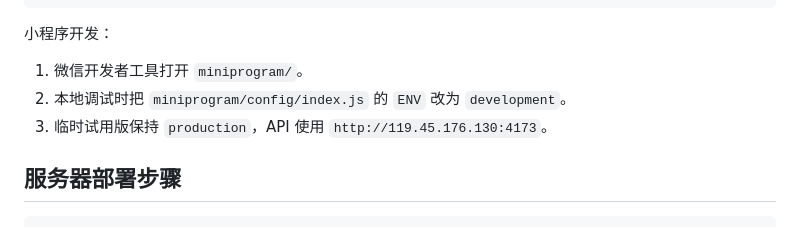
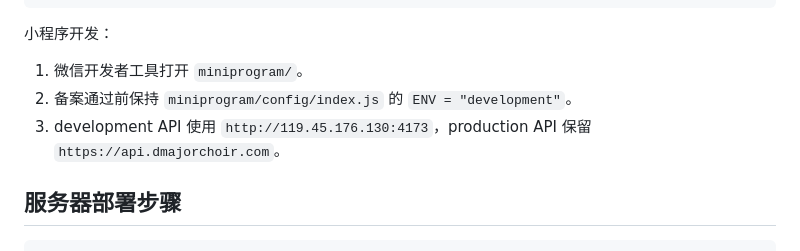
Before and after one commit to Dencycheng/d-major-choir-app, a Markdown page: docs/mvp-upgrade-2026-05-20.md, the part around the change. Drawn GitHub-style.

Commit message:
docs: align mini program development endpoint

```diff
--- a/docs/mvp-upgrade-2026-05-20.md
+++ b/docs/mvp-upgrade-2026-05-20.md
@@ -110,8 +110,8 @@ http://127.0.0.1:4173
 小程序开发：
 
 1. 微信开发者工具打开 `miniprogram/`。
-2. 本地调试时把 `miniprogram/config/index.js` 的 `ENV` 改为 `development`。
-3. 临时试用版保持 `production`，API 使用 `http://119.45.176.130:4173`。
+2. 备案通过前保持 `miniprogram/config/index.js` 的 `ENV = "development"`。
+3. development API 使用 `http://119.45.176.130:4173`，production API 保留 `https://api.dmajorchoir.com`。
 
 ## 服务器部署步骤
 
```
